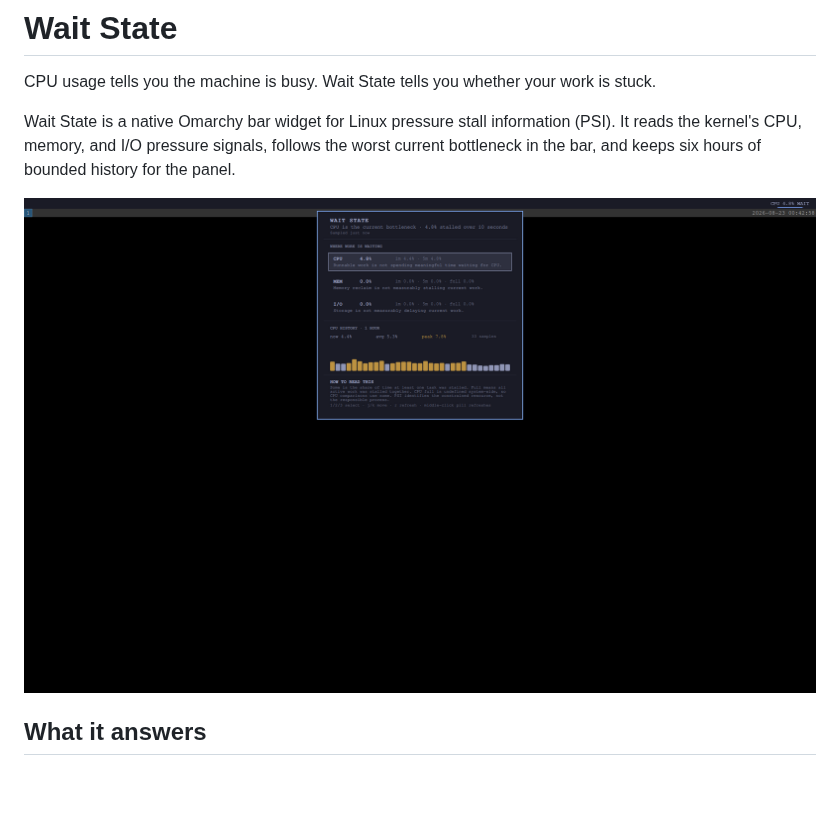
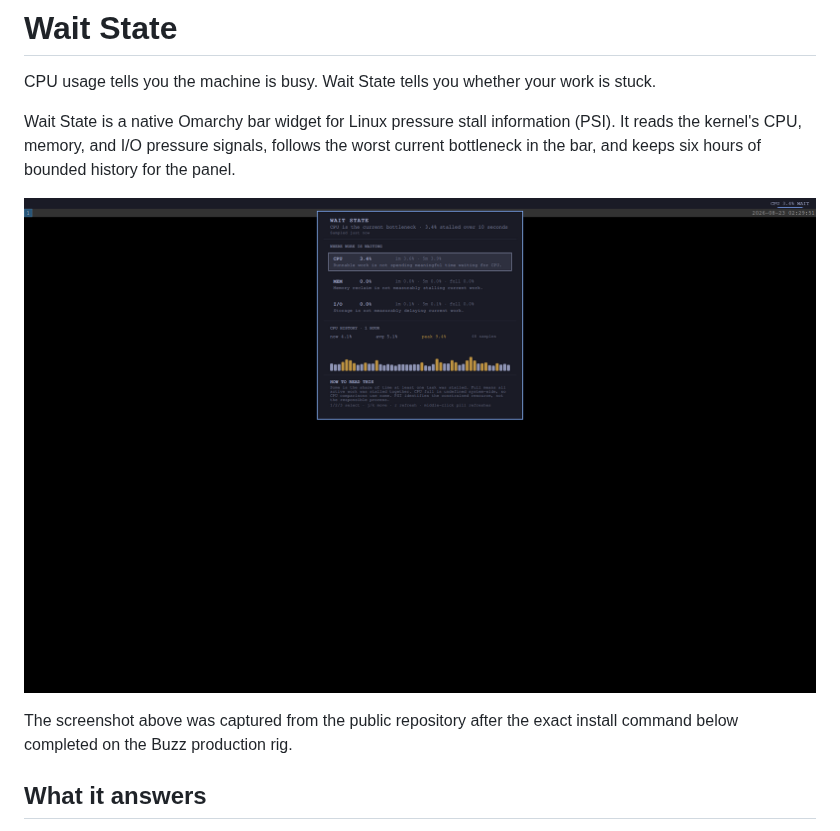
Before and after one commit to jeremylongshore/omarchy-wait-state-entry, a Markdown page: README.md, the part around the change. Drawn GitHub-style; pictures changed too: preview.png; blank space fills up the shorter version.

Commit message:
test(rig): record public install proof

```diff
--- a/README.md
+++ b/README.md
@@ -11,6 +11,9 @@ worst current bottleneck in the bar, and keeps six hours of bounded history for
 the panel.
 
 ![Wait State panel showing CPU, memory, and I/O pressure](preview.png)
+
+The screenshot above was captured from the public repository after the exact
+install command below completed on the Buzz production rig.
 
 ## What it answers
 
```
Also changed, not shown: assets/preview-render.png (added), 3 other files.
